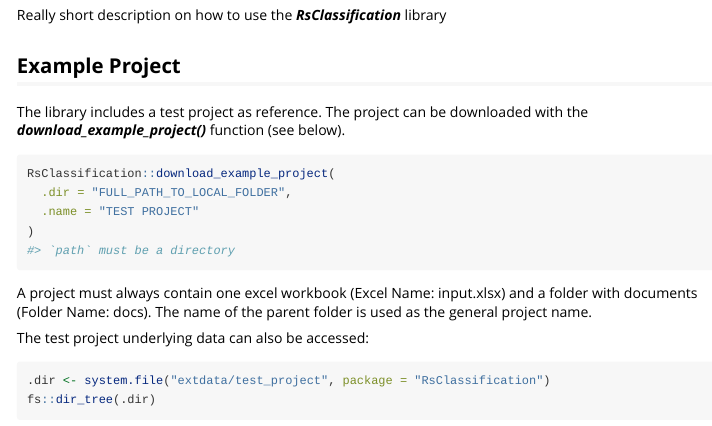
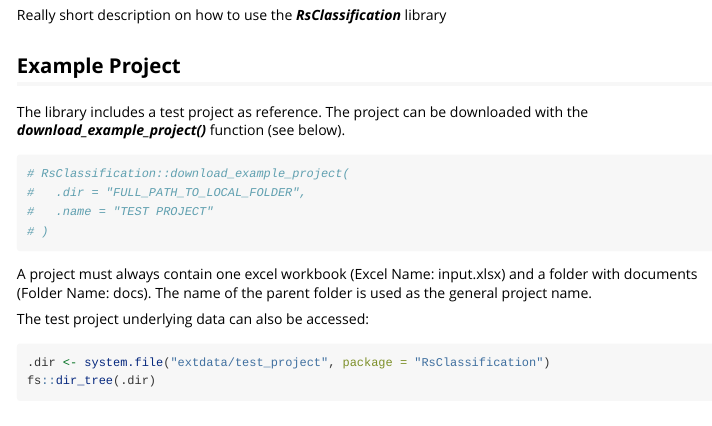
Before and after one commit to MatthiasUckert/RsClassification, an R Markdown document (vignettes/Classification.Rmd): the page in a window 1100 px wide, from 370 px down. Rendered offline with R 4.5, knitr and Pandoc, with nearby package versions; some code elsewhere in the file could not run offline.

Commit message:
minor changes

````diff
--- a/vignettes/Classification.Rmd
+++ b/vignettes/Classification.Rmd
@@ -35,10 +35,10 @@
 The library includes a test project as reference. The project can be downloaded with the ***download_example_project()*** function (see below).
 
 ```{r}
-RsClassification::download_example_project(
-  .dir = "FULL_PATH_TO_LOCAL_FOLDER",
-  .name = "TEST PROJECT"
-)
+# RsClassification::download_example_project(
+#   .dir = "FULL_PATH_TO_LOCAL_FOLDER",
+#   .name = "TEST PROJECT"
+# )
 ```
 
 A project must always contain one excel workbook (Excel Name: input.xlsx) and a folder with documents (Folder Name: docs). The name of the parent folder is used as the general project name.
````
